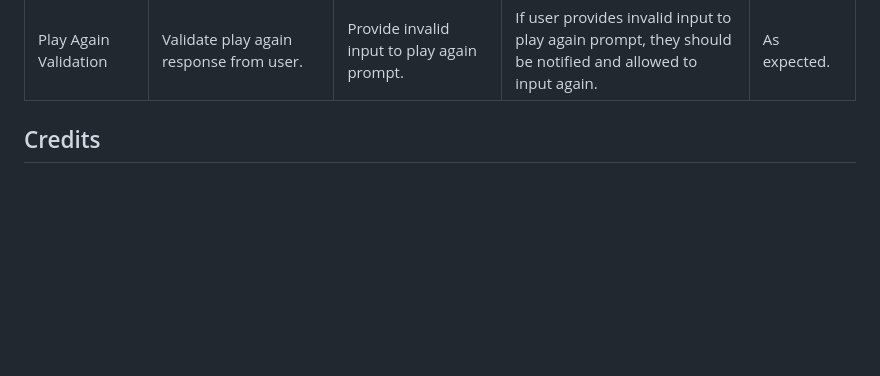
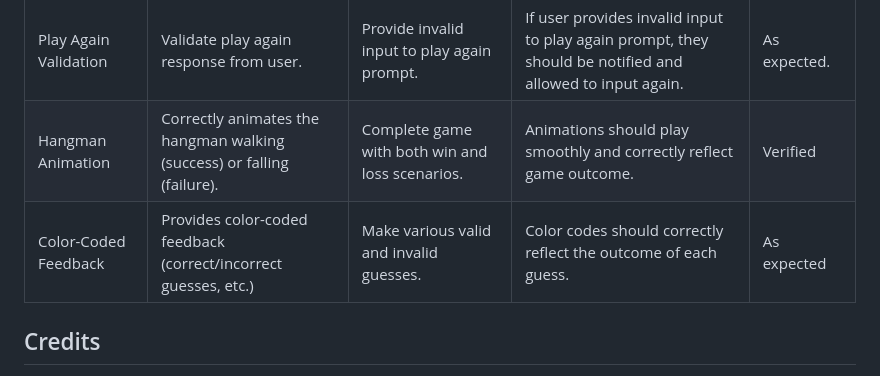
Before and after one commit to Yuss76A/hangman, a Markdown page: README.md, the part around the change. Rendered like a GitHub page; blank space fills up the shorter version.

Commit message:
Set up code manual testing section

```diff
--- a/README.md
+++ b/README.md
@@ -312,6 +312,8 @@ This project was deployed on [Heroku](https://www.heroku.com "Heroku") using the
 | Game Outcome Message | Upon game conclusion, message displayed indicating win or loss. | Complete game through win and loss scenarios. | When user wins, congratulatory message should display. When user loses, commiserative message should appear. | Confirmed. |
 | Play Again Prompt | Upon game conclusion, user is asked about playing another round. | Conclude game. | When game completed, prompt should appear allowing user to exit program or start new game. Program should restart if user accepts and terminate if user declines. | Verified. |
 | Play Again Validation | Validate play again response from user. | Provide invalid input to play again prompt. | If user provides invalid input to play again prompt, they should be notified and allowed to input again. | As expected. |
+| Hangman Animation | Correctly animates the hangman walking (success) or falling (failure). | Complete game with both win and loss scenarios. | Animations should play smoothly and correctly reflect game outcome. | Verified
+| Color-Coded Feedback | Provides color-coded feedback (correct/incorrect guesses, etc.) | Make various valid and invalid guesses. | Color codes should correctly reflect the outcome of each guess. | As expected
 
 ## Credits
 
```
